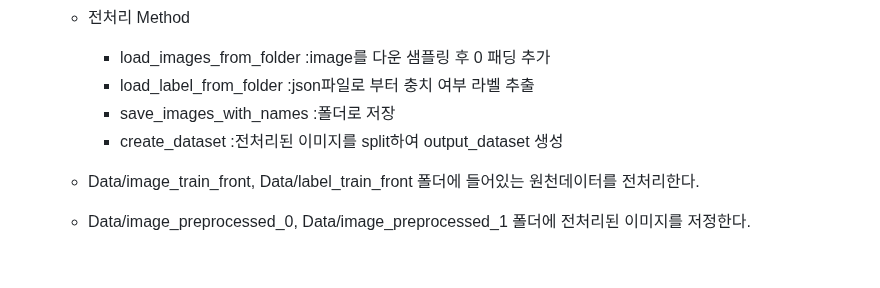
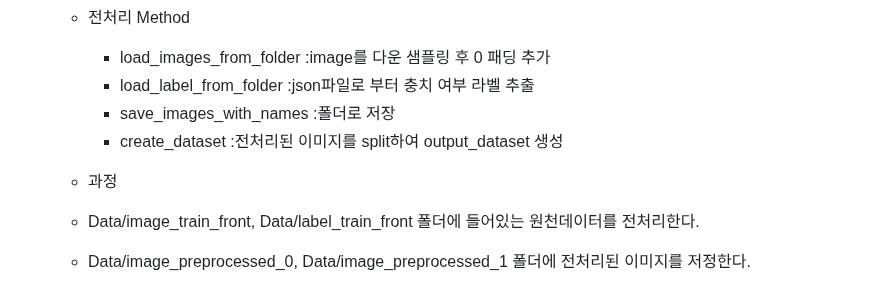
Before and after one commit to ddhyeok/school_project, a Markdown page: README.md, the part around the change. Drawn GitHub-style; blank space fills up the shorter version.

```diff
--- a/README.md
+++ b/README.md
@@ -42,6 +42,7 @@ front 구강 이미지 데이터
       - save_images_with_names  :폴더로 저장
       - create_dataset          :전처리된 이미지를 split하여 output_dataset 생성
 
+    - 과정
     - Data/image_train_front, Data/label_train_front 폴더에 들어있는 원천데이터를 전처리한다.
 
     - Data/image_preprocessed_0, Data/image_preprocessed_1 폴더에 전처리된 이미지를 저정한다.
```
